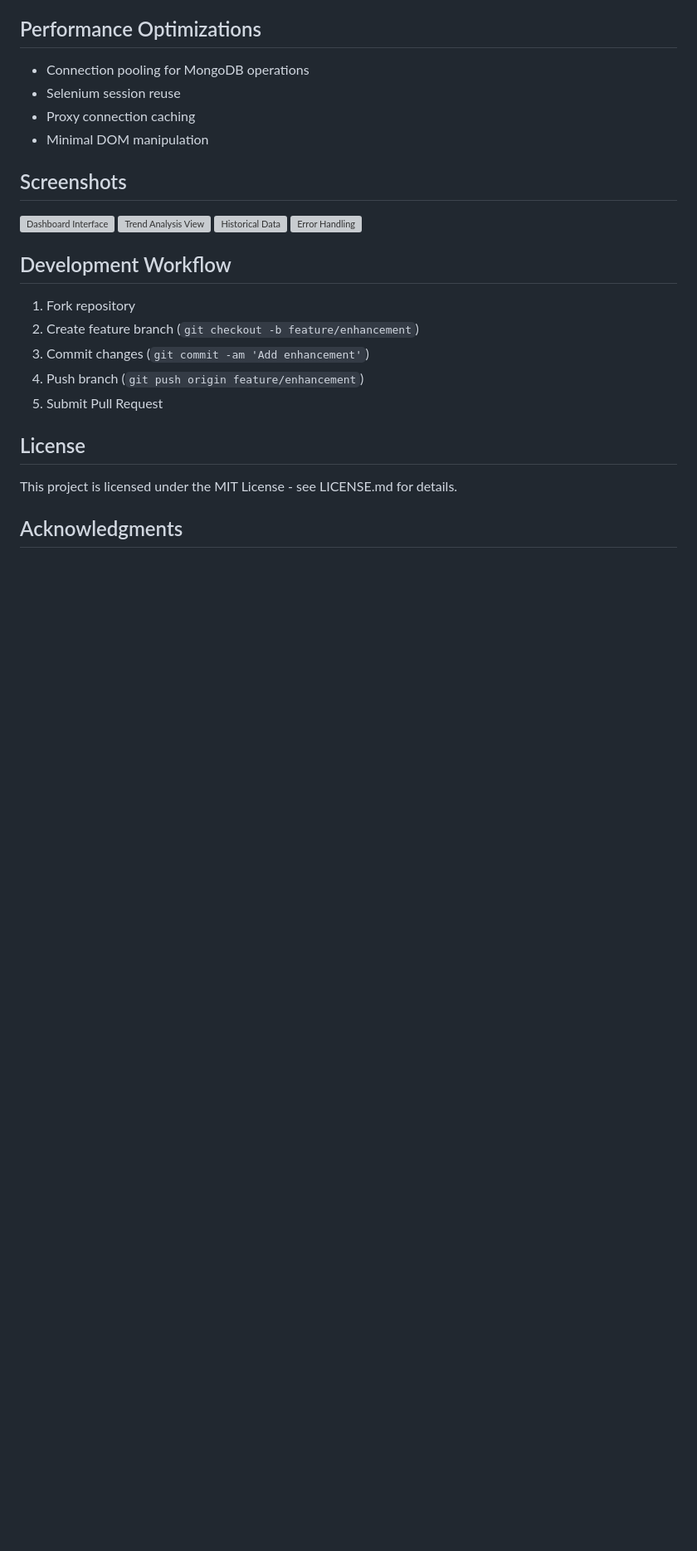
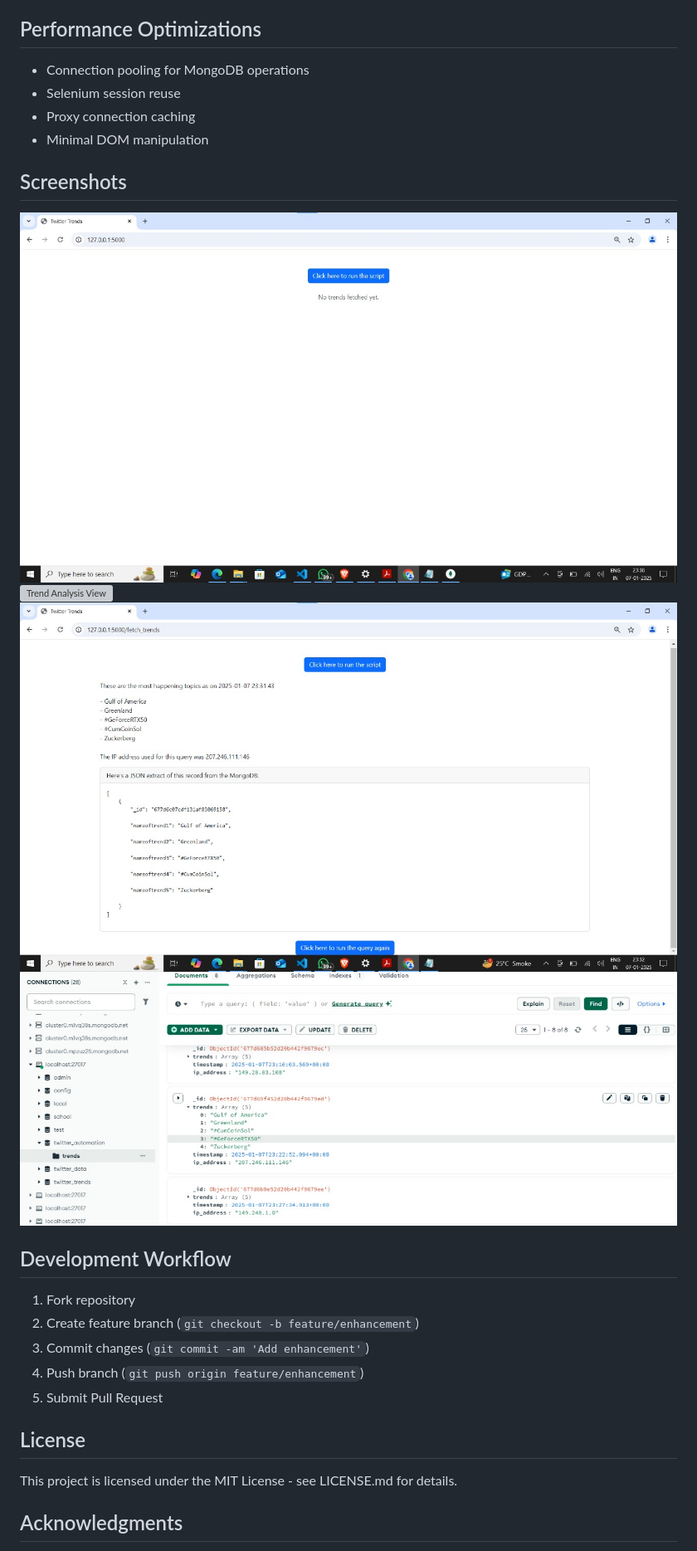
Before and after one commit to YashPatil0105/twitter-trends-fetcher, a Markdown page: Readme.md, the part around the change. Shown: that part at 83% size. Rendered like a GitHub page; blank space fills up the shorter version; grey boxes are pictures that could not be loaded.

```diff
--- a/Readme.md
+++ b/Readme.md
@@ -136,10 +136,10 @@ The application implements comprehensive error handling for:
 
 ## Screenshots
 
-![Dashboard Interface](./images/image-1.png)
-![Trend Analysis View](./images/image.png)
-![Historical Data](./images/image-2.png)
-![Error Handling](./images/image-3.png)
+![Dashboard Interface](./images/image-1.jpg)
+![Trend Analysis View](./images/image.jpg)
+![Historical Data](./images/image-2.jpg)
+![Error Handling](./images/image-3.jpg)
 
 ## Development Workflow
 
```
